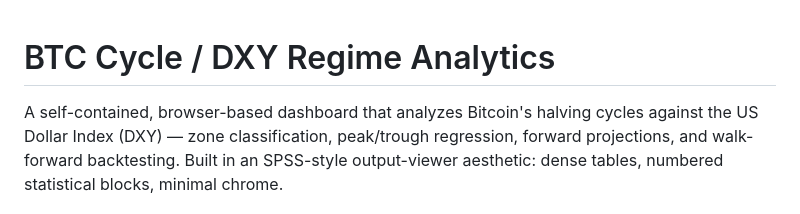
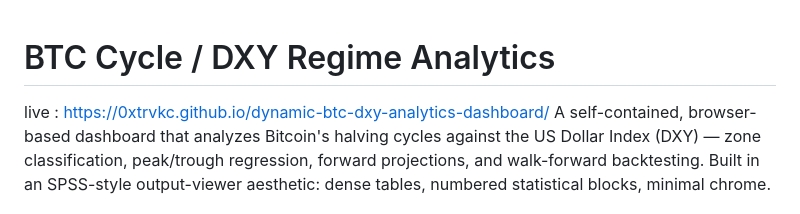
Before and after one commit to 0xtrvkc/dynamic-btc-dxy-analytics-dashboard, a Markdown page: README.md, the part around the change. GitHub-like rendering.

```diff
--- a/README.md
+++ b/README.md
@@ -1,5 +1,6 @@
 # BTC Cycle / DXY Regime Analytics
 
+live : https://0xtrvkc.github.io/dynamic-btc-dxy-analytics-dashboard/
 A self-contained, browser-based dashboard that analyzes Bitcoin's halving cycles against the US Dollar Index (DXY) — zone classification, peak/trough regression, forward projections, and walk-forward backtesting. Built in an SPSS-style output-viewer aesthetic: dense tables, numbered statistical blocks, minimal chrome.
 
 No build step, no backend, no API keys. Open `index.html` in a browser and it fetches live data on its own.
```
